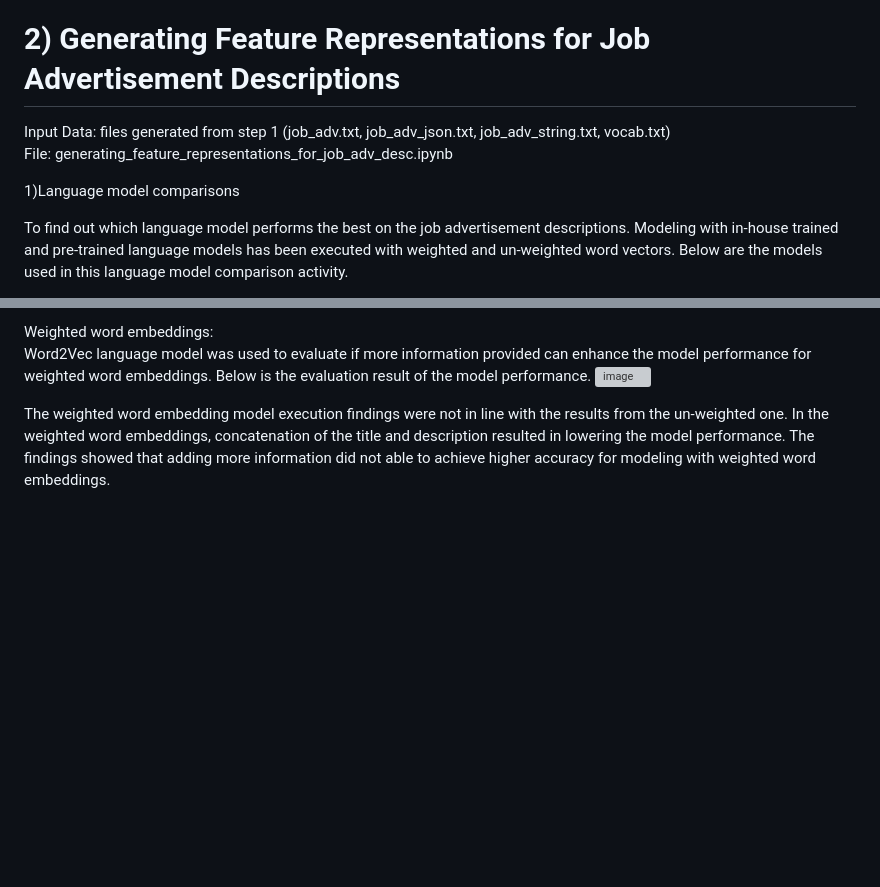
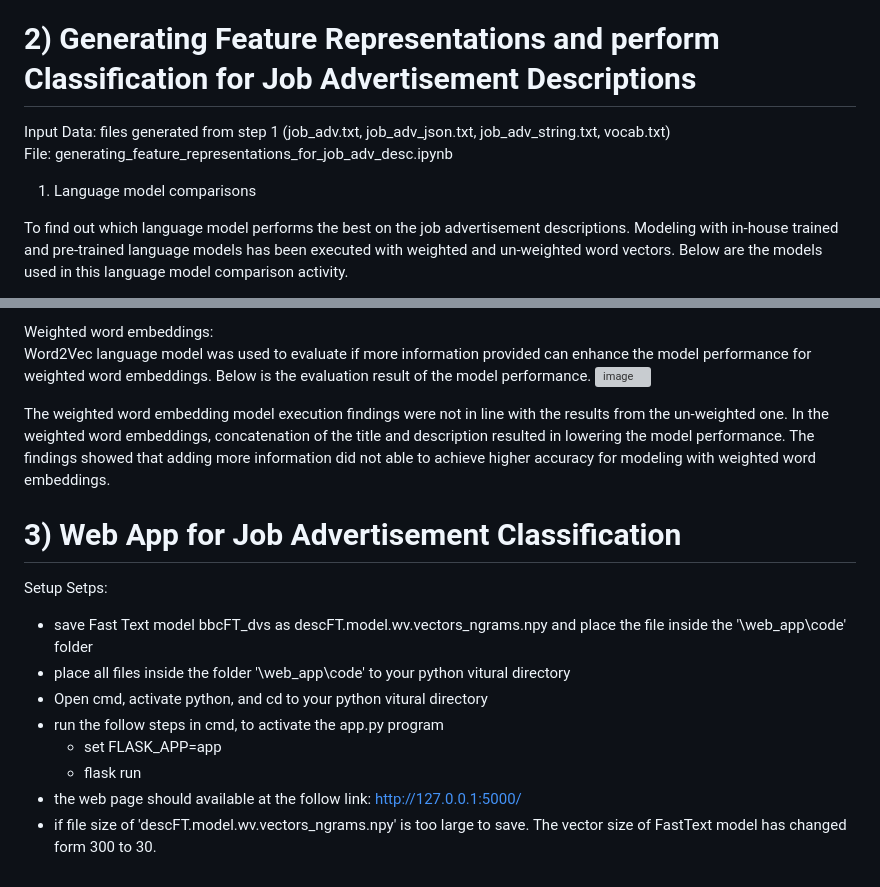
Before and after one commit to kitwong5/NLP_for_job_adv_classification, a Markdown page: README.md, 2 parts joined by grey strips. Drawn GitHub-style; blank space fills up the shorter version; grey boxes are pictures that could not be loaded.

```diff
--- a/README.md
+++ b/README.md
@@ -20,11 +20,11 @@ File: basic_text_preprocessing.ipynb
   - after words that only appear once removal: 0.051
   - after most commonn 50 words removal: 0.065
 
-# 2) Generating Feature Representations for Job Advertisement Descriptions
+# 2) Generating Feature Representations and perform Classification for Job Advertisement Descriptions
 Input Data: files generated from step 1 (job_adv.txt, job_adv_json.txt, job_adv_string.txt, vocab.txt) <br>
 File: generating_feature_representations_for_job_adv_desc.ipynb
 
-1)Language model comparisons
+1) Language model comparisons
 
 To find out which language model performs the best on the job advertisement descriptions. Modeling with in-house trained and pre-trained language models has been executed with weighted and un-weighted word vectors. Below are the models used in this language model comparison activity.
 
@@ -54,3 +54,14 @@ Word2Vec language model was used to evaluate if more information provided can en
 ![image](https://github.com/kitwong5/NLP_for_job_adv_classification/assets/142315009/4b68967d-c400-4337-9cb5-acd52b804ca9)
 
 The weighted word embedding model execution findings were not in line with the results from the un-weighted one. In the weighted word embeddings, concatenation of the title and description resulted in lowering the model performance. The findings showed that adding more information did not able to achieve higher accuracy for modeling with weighted word embeddings.
+
+# 3)  Web App for Job Advertisement Classification
+Setup Setps: <br>
+- save Fast Text model bbcFT_dvs as descFT.model.wv.vectors_ngrams.npy and place the file inside the '\web_app\code' folder
+- place all files inside the folder '\web_app\code' to your python vitural directory
+- Open cmd, activate python, and cd to your python vitural directory
+- run the follow steps in cmd, to activate the app.py program
+  - set FLASK_APP=app
+  - flask run
+- the web page should available at the follow link: http://127.0.0.1:5000/
+- if file size of 'descFT.model.wv.vectors_ngrams.npy' is too large to save.  The vector size of FastText model has changed form 300 to 30.
```
Also changed, not shown: other parts of README.md (+1 -1 lines).
